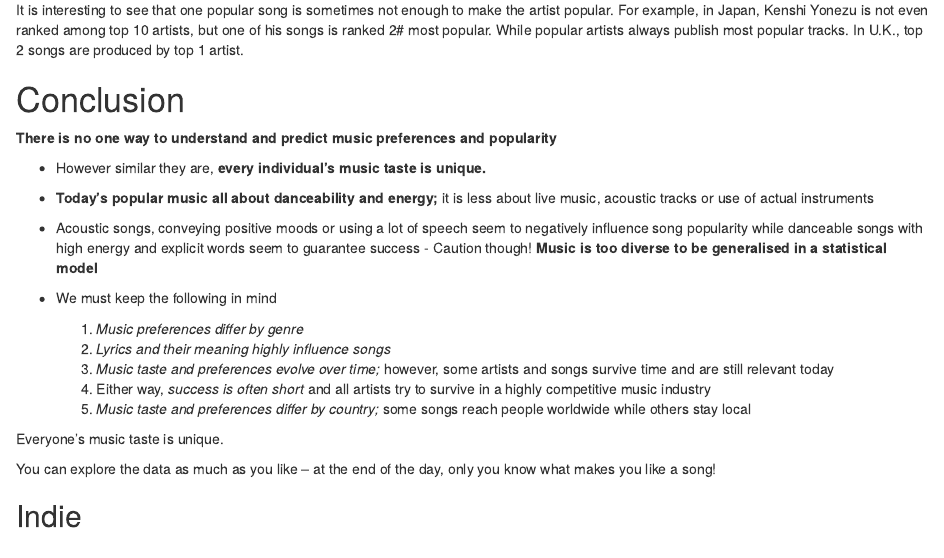
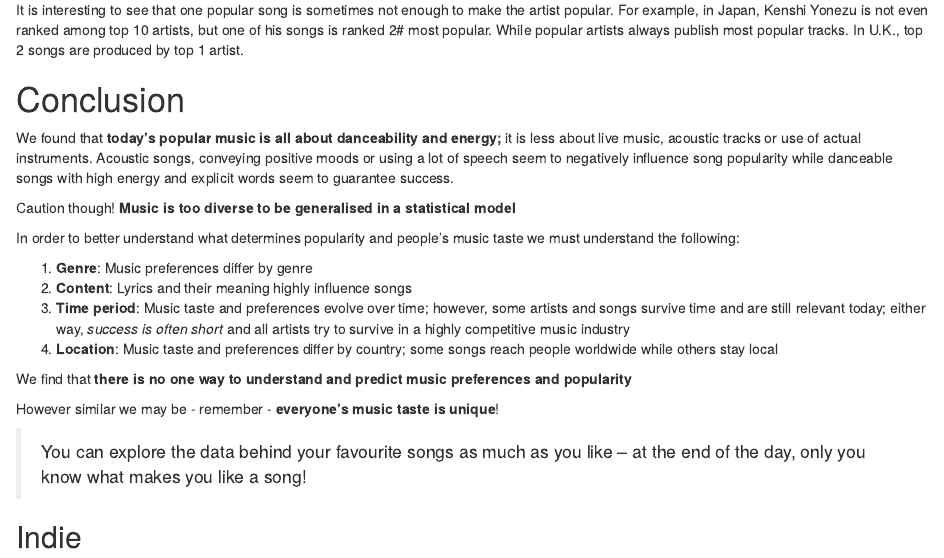
Before and after one commit to ChenSammyChen/Group14_FInal_Project, an R Markdown document (DataViz_Spotify_Group-Project_SG14.Rmd): the page in a window 1100 px wide, from 14270 px down. Rendered offline with R 4.5, knitr and Pandoc, with nearby package versions; code that draws random numbers runs with fixed seeds of ours; some code elsewhere in the file could not run offline; column names are cleaned by a stand-in for the janitor package.

Commit message:
conclusion

```diff
--- a/DataViz_Spotify_Group-Project_SG14.Rmd
+++ b/DataViz_Spotify_Group-Project_SG14.Rmd
@@ -1495,25 +1495,22 @@ It is interesting to see that one popular song is sometimes not enough to make t
 
 # Conclusion
 
-**There is no one way to understand and predict music preferences and popularity**
-
-* However similar they are, **every individual’s music taste is unique.**
-
-* **Today’s popular music all about danceability and energy;** it is less about live music, acoustic tracks or use of actual instruments
-
-* Acoustic songs, conveying positive moods or using a lot of speech seem to negatively influence song popularity while danceable songs with high energy and explicit words seem to guarantee success - Caution though! **Music is too diverse to be generalised in a statistical model**
-
-* We must keep the following in mind
-
-  1. *Music preferences differ by genre*
-  2. *Lyrics and their meaning highly influence songs*
-  3. *Music taste and preferences evolve over time;* however, some artists and songs survive time and are still relevant today
-  4. Either way, *success is often short* and all artists try to survive in a highly competitive music industry
-  5. *Music taste and preferences differ by country;* some songs reach people worldwide while others stay local
-
-Everyone’s music taste is unique.
-
-You can explore the data as much as you like – at the end of the day, only you know what makes you like a song!
+We found that **today’s popular music is all about danceability and energy;** it is less about live music, acoustic tracks or use of actual instruments. Acoustic songs, conveying positive moods or using a lot of speech seem to negatively influence song popularity while danceable songs with high energy and explicit words seem to guarantee success.
+
+Caution though! **Music is too diverse to be generalised in a statistical model**
+
+In order to better understand what determines popularity and people's music taste we must understand the following:
+
+  1. **Genre**: Music preferences differ by genre
+  2. **Content**: Lyrics and their meaning highly influence songs
+  3. **Time period**: Music taste and preferences evolve over time; however, some artists and songs survive time and are still relevant today; either way, *success is often short* and all artists try to survive in a highly competitive music industry
+  5. **Location**: Music taste and preferences differ by country; some songs reach people worldwide while others stay local
+
+We find that **there is no one way to understand and predict music preferences and popularity**
+
+However similar we may be - remember - **everyone’s music taste is unique**!
+
+> You can explore the data behind your favourite songs as much as you like – at the end of the day, only you know what makes you like a song!
 
 
 
```
